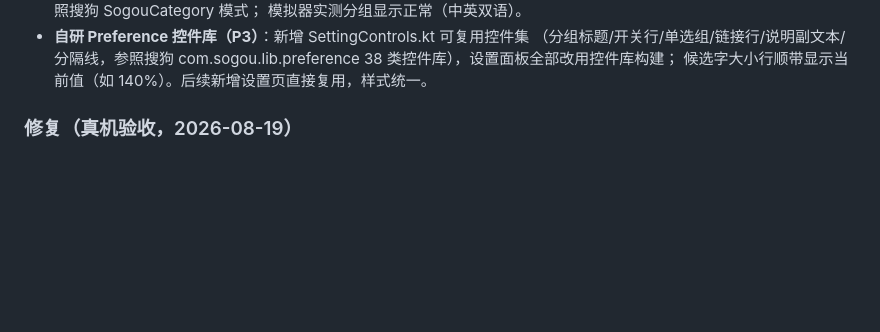
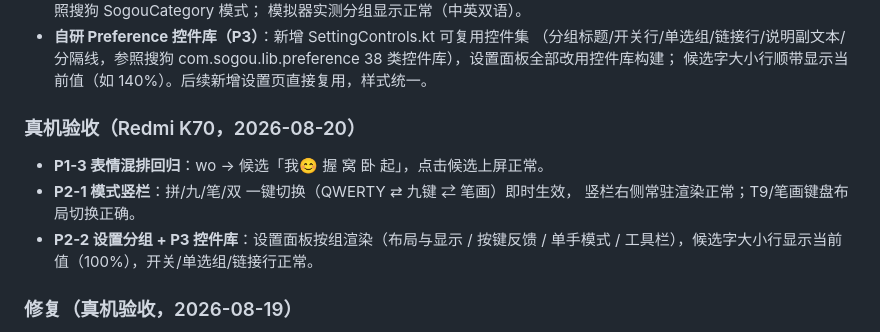
Before and after one commit to hkm-a/shurufa, a Markdown page: CHANGELOG.md, the part around the change. Drawn GitHub-style; blank space fills up the shorter version.

Commit message:
docs(android): 真机验收记录——P1-3/P2-1/P2-2/P3 全链路验证（Redmi K70）
- P1-3 表情混排回归：wo → 我😊 握 窝 卧 起，候选点击上屏正常。
- P2-1 模式竖栏：拼/九/笔/双 一键切换（QWERTY ⇄ 九键 ⇄ 笔画）即时生效。
- P2-2 设置分组 + P3 控件库：分组渲染、候选字大小当前值显示、开关/单选组正常。
- 证据截图：dist/staging/phone-*.png

```diff
--- a/CHANGELOG.md
+++ b/CHANGELOG.md
@@ -26,6 +26,13 @@
   （分组标题/开关行/单选组/链接行/说明副文本/分隔线，参照搜狗
   com.sogou.lib.preference 38 类控件库），设置面板全部改用控件库构建；
   候选字大小行顺带显示当前值（如 140%）。后续新增设置页直接复用，样式统一。
+
+### 真机验收（Redmi K70，2026-08-20）
+- **P1-3 表情混排回归**：wo → 候选「我😊 握 窝 卧 起」，点击候选上屏正常。
+- **P2-1 模式竖栏**：拼/九/笔/双 一键切换（QWERTY ⇄ 九键 ⇄ 笔画）即时生效，
+  竖栏右侧常驻渲染正常；T9/笔画键盘布局切换正确。
+- **P2-2 设置分组 + P3 控件库**：设置面板按组渲染（布局与显示 / 按键反馈 /
+  单手模式 / 工具栏），候选字大小行显示当前值（100%），开关/单选组/链接行正常。
 
 ### 修复（真机验收，2026-08-19）
 - **候选上屏失效（真机发现，P0）**：RimeBridge.nativeSelectCandidate / nativeChangePage
```
Also changed, not shown: docs/搜狗输入法研究-设计与借鉴.md (+3 -0 lines).
